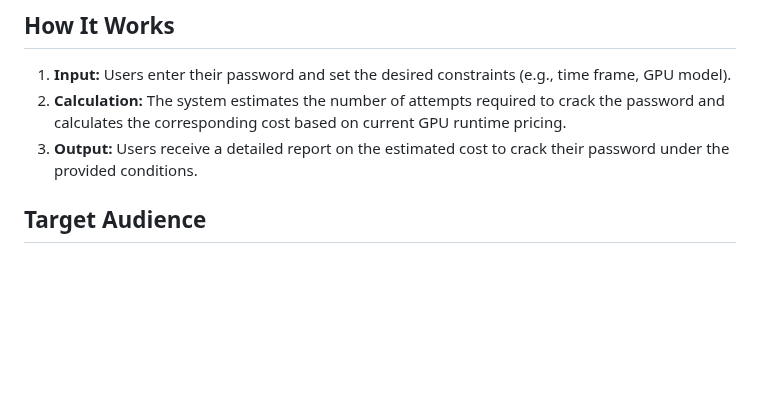
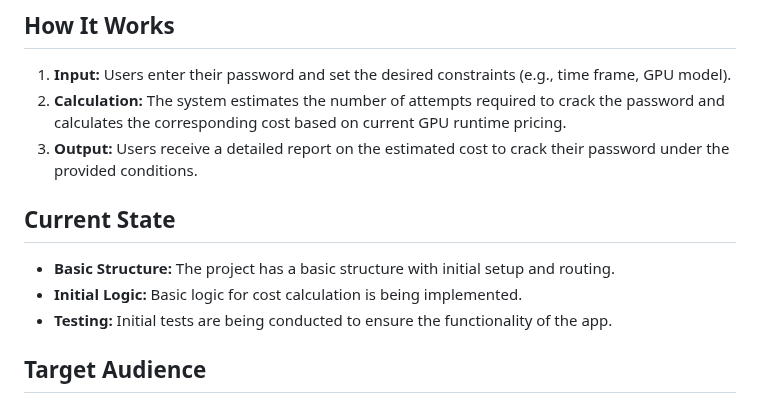
Before and after one commit to ivantko/GPU-Runtime-Password-Cost-Calc, a Markdown page: README.md, the part around one of its changes. GitHub-like rendering; blank space fills up the shorter version.

```diff
--- a/README.md
+++ b/README.md
@@ -20,6 +20,11 @@ Traditional password strength meters often provide an estimated time to crack th
 1. **Input:** Users enter their password and set the desired constraints (e.g., time frame, GPU model).
 2. **Calculation:** The system estimates the number of attempts required to crack the password and calculates the corresponding cost based on current GPU runtime pricing.
 3. **Output:** Users receive a detailed report on the estimated cost to crack their password under the provided conditions.
+
+## Current State
+- **Basic Structure:** The project has a basic structure with initial setup and routing.
+- **Initial Logic:** Basic logic for cost calculation is being implemented.
+- **Testing:** Initial tests are being conducted to ensure the functionality of the app.
 
 ## Target Audience
 - **Security Enthusiasts:** Individuals interested in understanding and improving their password security.
```
Also changed, not shown: other parts of README.md (+8 -0 lines).
